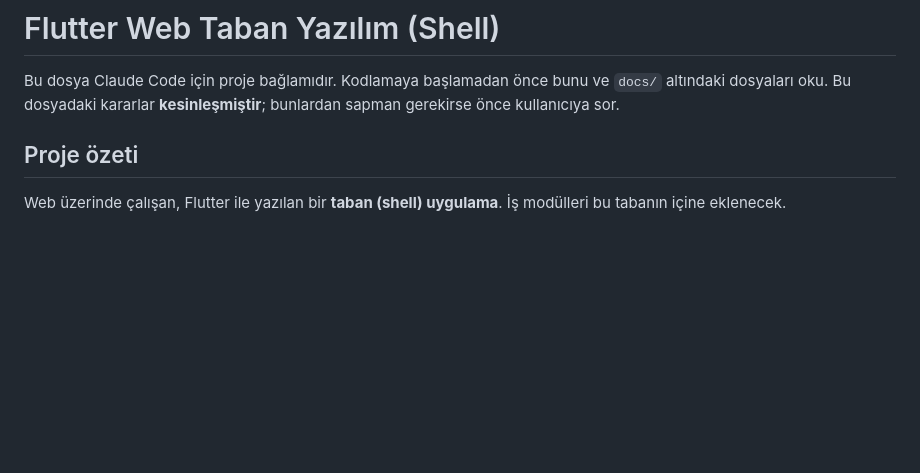
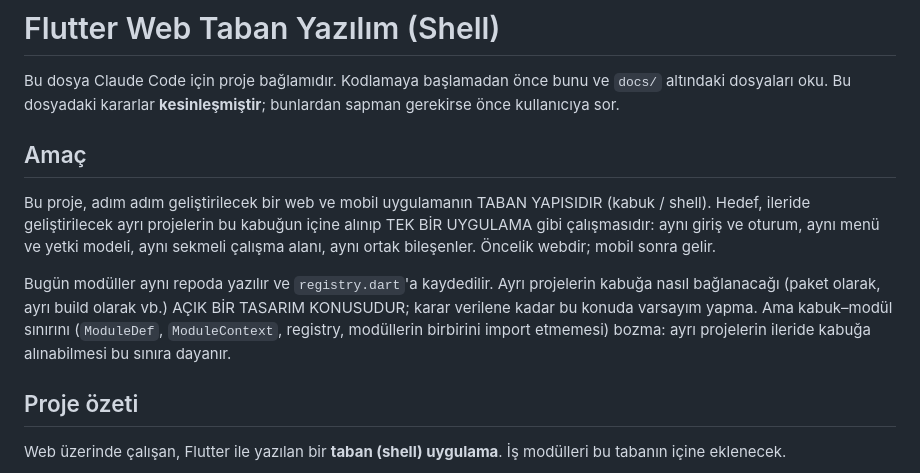
Before and after one commit to AbeTheOldApe/Erp-Shell, a Markdown page: CLAUDE.md, the part around the change. Drawn GitHub-style; blank space fills up the shorter version.

Commit message:
Document project purpose and open design topic for external projects
Co-Authored-By: Claude Sonnet 5.5 <noreply@anthropic.com>

```diff
--- a/CLAUDE.md
+++ b/CLAUDE.md
@@ -1,6 +1,12 @@
 # Flutter Web Taban Yazılım (Shell)
 
 Bu dosya Claude Code için proje bağlamıdır. Kodlamaya başlamadan önce bunu ve `docs/` altındaki dosyaları oku. Bu dosyadaki kararlar **kesinleşmiştir**; bunlardan sapman gerekirse önce kullanıcıya sor.
+
+## Amaç
+
+Bu proje, adım adım geliştirilecek bir web ve mobil uygulamanın TABAN YAPISIDIR (kabuk / shell). Hedef, ileride geliştirilecek ayrı projelerin bu kabuğun içine alınıp TEK BİR UYGULAMA gibi çalışmasıdır: aynı giriş ve oturum, aynı menü ve yetki modeli, aynı sekmeli çalışma alanı, aynı ortak bileşenler. Öncelik webdir; mobil sonra gelir.
+
+Bugün modüller aynı repoda yazılır ve `registry.dart`'a kaydedilir. Ayrı projelerin kabuğa nasıl bağlanacağı (paket olarak, ayrı build olarak vb.) AÇIK BİR TASARIM KONUSUDUR; karar verilene kadar bu konuda varsayım yapma. Ama kabuk–modül sınırını (`ModuleDef`, `ModuleContext`, registry, modüllerin birbirini import etmemesi) bozma: ayrı projelerin ileride kabuğa alınabilmesi bu sınıra dayanır.
 
 ## Proje özeti
 
```
Also changed, not shown: docs/roadmap.md (+10 -0 lines).
